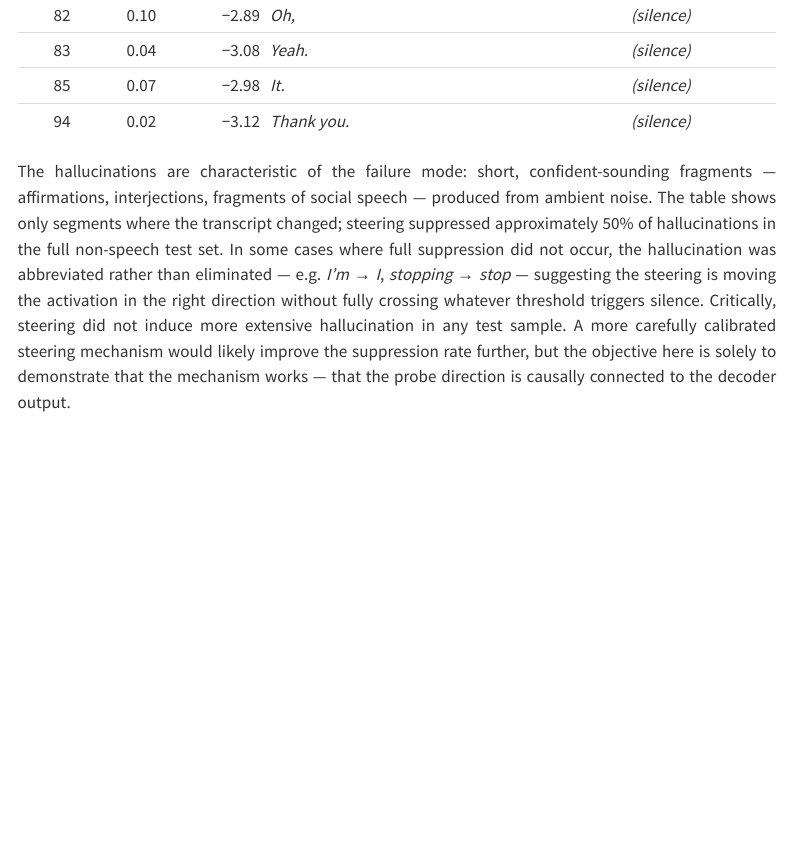
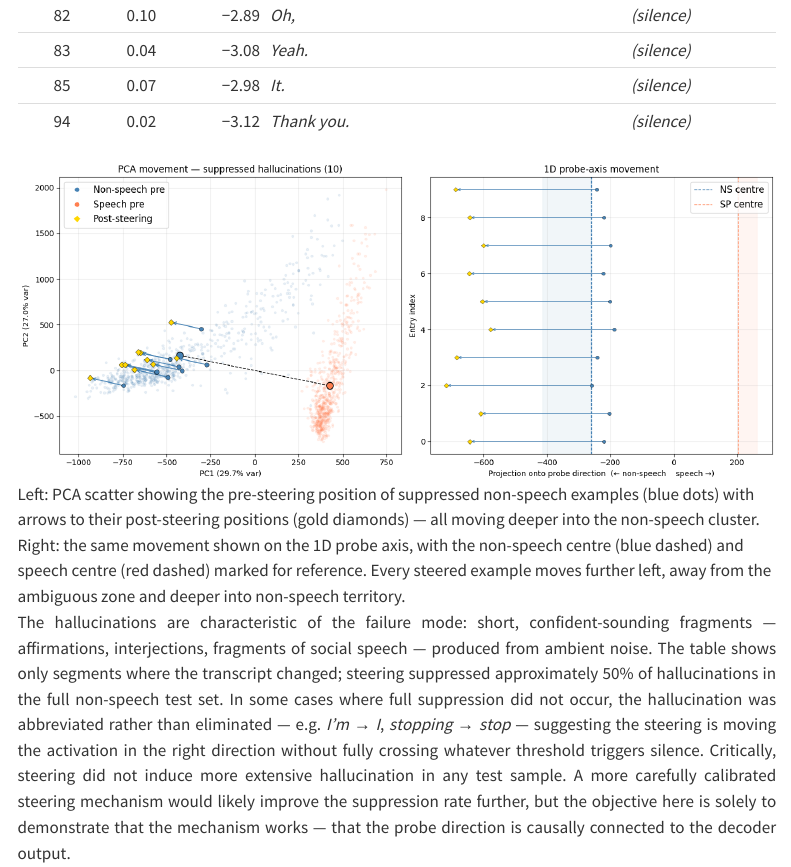
Before and after one commit to PZulawski/pzulawski.github.io, a Quarto document (programming/ml/aed-hallucination-intervention.qmd): the page in a window 1100 px wide, from 2590 px down. Rendered offline with R 4.5, knitr and Pandoc in place of Quarto, with nearby package versions; menus at the side of the page are left out.

Commit message:
Add images to AED series part 2

```diff
--- a/programming/ml/aed-hallucination-intervention.qmd
+++ b/programming/ml/aed-hallucination-intervention.qmd
@@ -75,6 +75,8 @@ The probe direction is fitted on 900 examples per class. The steering magnitude
 | 85 | 0.07 | −2.98 | *It.* | *(silence)* |
 | 94 | 0.02 | −3.12 | *Thank you.* | *(silence)* |
 
+![Left: PCA scatter showing the pre-steering position of suppressed non-speech examples (blue dots) with arrows to their post-steering positions (gold diamonds) — all moving deeper into the non-speech cluster. Right: the same movement shown on the 1D probe axis, with the non-speech centre (blue dashed) and speech centre (red dashed) marked for reference. Every steered example moves further left, away from the ambiguous zone and deeper into non-speech territory.](/images/ml/probe-steering-movement.png)
+
 The hallucinations are characteristic of the failure mode: short, confident-sounding fragments — affirmations, interjections, fragments of social speech — produced from ambient noise. The table shows only segments where the transcript changed; steering suppressed approximately 50% of hallucinations in the full non-speech test set. In some cases where full suppression did not occur, the hallucination was abbreviated rather than eliminated — e.g. *I'm* → *I*, *stopping* → *stop* — suggesting the steering is moving the activation in the right direction without fully crossing whatever threshold triggers silence. Critically, steering did not induce more extensive hallucination in any test sample. A more carefully calibrated steering mechanism would likely improve the suppression rate further, but the objective here is solely to demonstrate that the mechanism works — that the probe direction is causally connected to the decoder output.
 
 ### Speech segments
```
Also changed, not shown: docs/search.json, images/machine-learning/thumb-aed-intervention.png (added), images/ml/probe-steering-movement.png (added), 3 other files.
